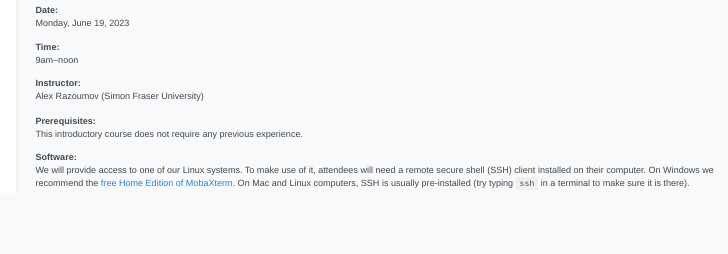
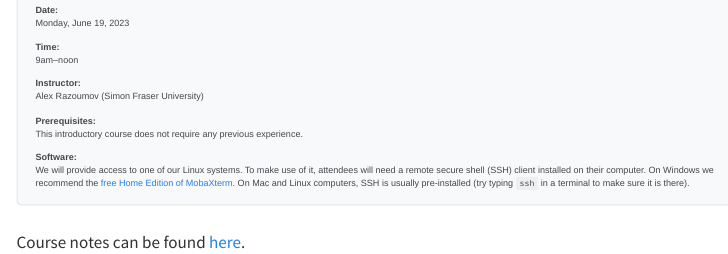
Before and after one commit to WestDRI/2023sfu, a Quarto document (bash/index.qmd): the page in a window 1100 px wide, from 80 px down. Rendered offline with R 4.5, knitr and Pandoc in place of Quarto, with nearby package versions; menus at the side of the page are left out.

Commit message:
publish Day 1 materials

```diff
--- a/bash/index.qmd
+++ b/bash/index.qmd
@@ -24,5 +24,5 @@ We will provide access to one of our Linux systems. To make use of it, attendees
 
 :::
 
-<!-- <br> -->
-<!-- Course notes can be found [here](https://wgpages.netlify.app/bash-in-summer). -->
+<br>
+Course notes can be found [here](https://wgpages.netlify.app/bash-in-summer).
```
Also changed, not shown: hpc/index.qmd (+2 -2 lines), 5 other files.
